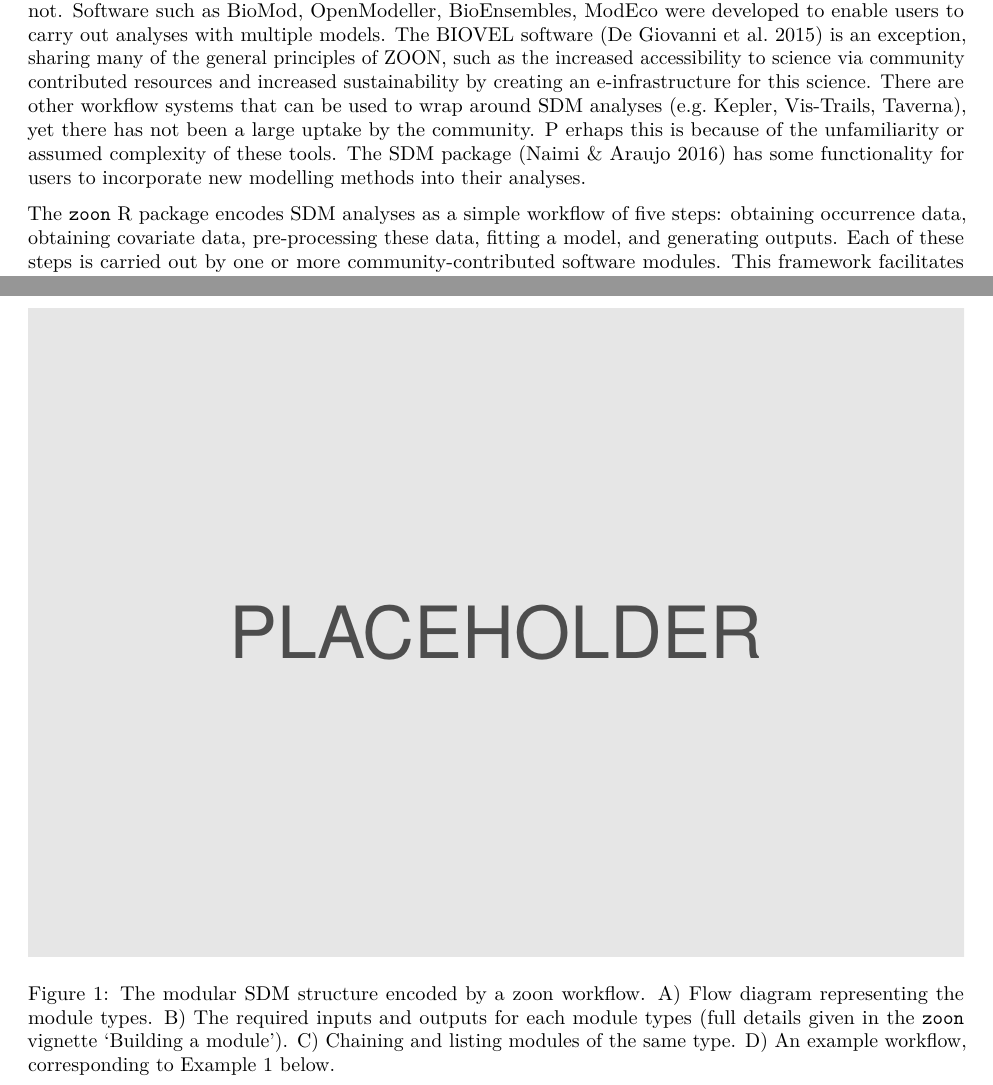
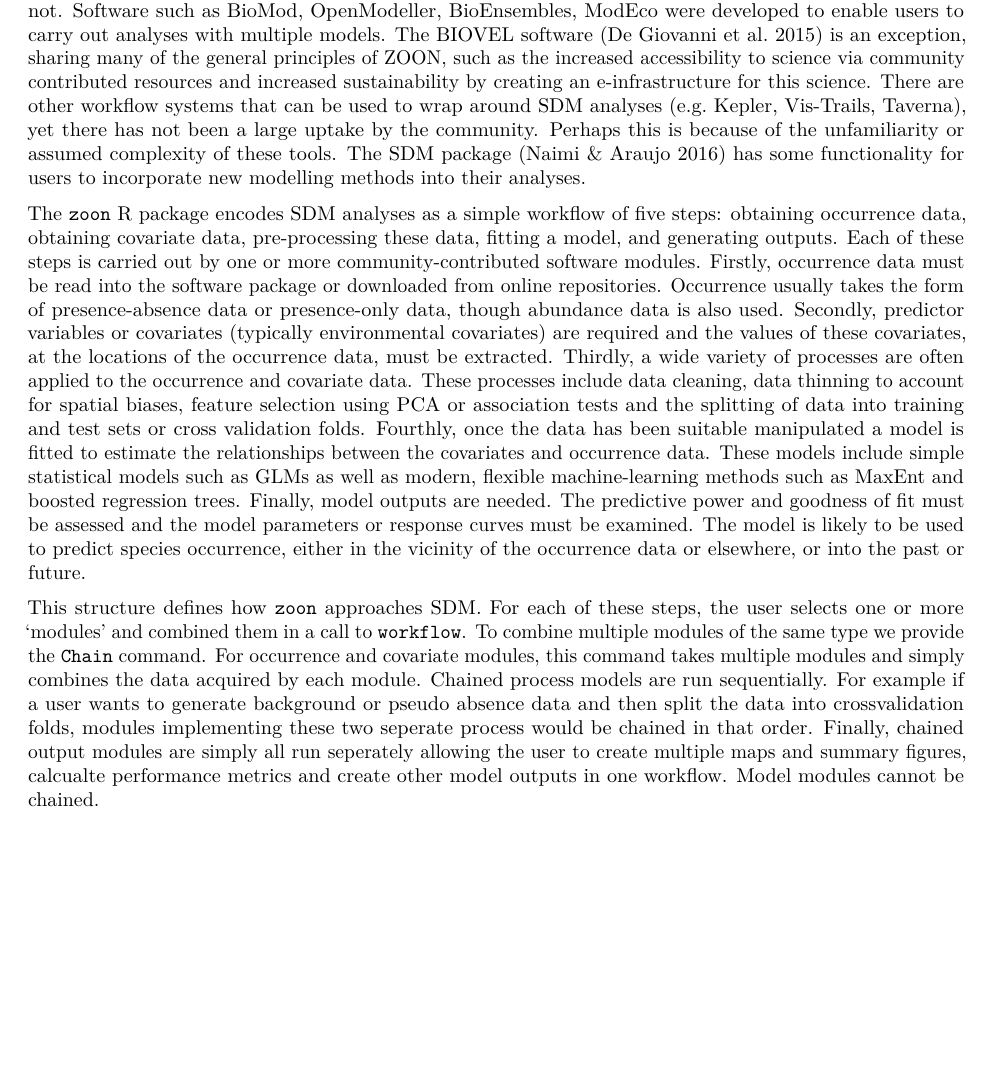
Before and after one commit to zoonproject/zoon_app_paper, an R Markdown document (ms.Rmd): two parts of pages 2 and 3 of 6 before the commit and part of page 2 of 6 after it, the two joined at a grey line, cut so that both start at the same text, the shorter picture padded with empty space. Rendered offline with R 4.5, knitr and Pandoc, then LaTeX, with nearby package versions.

Commit message:
Add more detailed workflow description. Add detail and examples of module types. And description of chain and how it works on different module types.

```diff
--- a/ms.Rmd
+++ b/ms.Rmd
@@ -53,10 +58,30 @@ Most of the SDM users replying to a survey in 200X (Ahmed et al. 2015) were usin
 Reproducibility (and the issues discussed above) were not a primary requirement of these software, and whilst some have the capacity for an analysis to be repeated, many do not.
 Software such as BioMod, OpenModeller, BioEnsembles, ModEco were developed to enable users to carry out analyses with multiple models.
 The BIOVEL software (De Giovanni et al. 2015) is an exception, sharing many of the general principles of ZOON, such as the increased accessibility to science via community contributed resources and increased sustainability by creating an e-infrastructure for this science.
-There are other workflow systems that can be used to wrap around SDM analyses (e.g. Kepler, Vis-Trails, Taverna), yet there has not been a large uptake by the community. P
-erhaps this is because of the unfamiliarity or assumed complexity of these tools.
+There are other workflow systems that can be used to wrap around SDM analyses (e.g. Kepler, Vis-Trails, Taverna), yet there has not been a large uptake by the community.
+Perhaps this is because of the unfamiliarity or assumed complexity of these tools.
 The SDM package (Naimi & Araujo 2016) has some functionality for users to incorporate new modelling methods into their analyses.
 
 <!-- The Solution: ZOOOOOON!  -->
 The `zoon` R package encodes SDM analyses as a simple workflow of five steps: obtaining occurrence data, obtaining covariate data, pre-processing these data, fitting a model, and generating outputs.
 Each of these steps is carried out by one or more community-contributed software modules.
+Firstly, occurrence data must be read into the software package or downloaded from online repositories.
+Occurrence usually takes the form of presence-absence data or presence-only data, though abundance data is also used.
+Secondly, predictor variables or covariates (typically environmental covariates) are required and the values of these covariates, at the locations of the occurrence data, must be extracted.
+Thirdly, a wide variety of processes are often applied to the occurrence and covariate data.
+These processes include data cleaning, data thinning to account for spatial biases, feature selection using PCA or association tests and the splitting of data into training and test sets or cross validation folds.
+Fourthly, once the data has been suitable manipulated a model is fitted to estimate the relationships between the covariates and occurrence data.
+These models include simple statistical models such as GLMs as well as modern, flexible machine-learning methods such as MaxEnt and boosted regression trees.
+Finally, model outputs are needed.
+The predictive power and goodness of fit must be assessed and the model parameters or response curves must be examined.
+The model is likely to be used to predict species occurrence, either in the vicinity of the occurrence data or elsewhere, or into the past or future.
+
+
+This structure defines how `zoon` approaches SDM.
+For each of these steps, the user selects one or more 'modules' and combined them in a call to `workflow`.
+To combine multiple modules of the same type we provide the `Chain` command.
+For occurrence and covariate modules, this command takes multiple modules and simply combines the data acquired by each module.
+Chained process models are run sequentially.
+For example if a user wants to generate background or pseudo absence data and then split the data into crossvalidation folds, modules implementing these two seperate process would be chained in that order.
+Finally, chained output modules are simply all run seperately allowing the user to create multiple maps and summary figures, calcualte performance metrics and create other model outputs in one workflow.
+Model modules cannot be chained.
```
Also changed, not shown: ms.Rmd (22 more changed lines).
